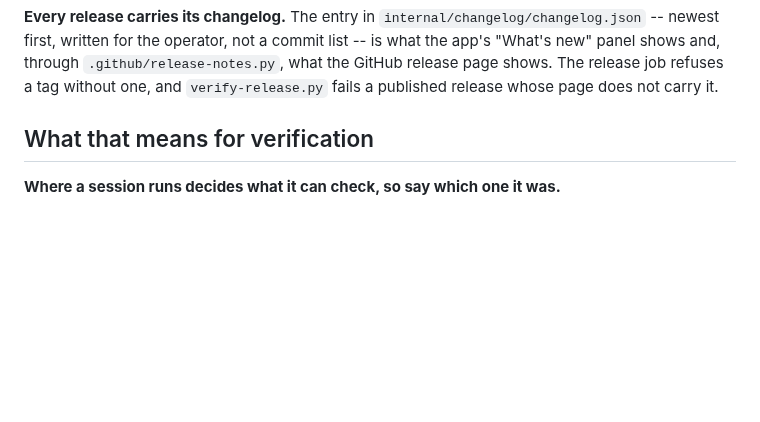
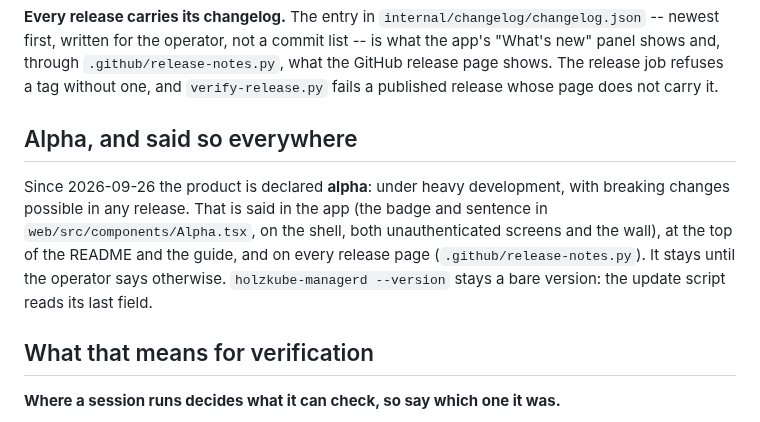
Before and after one commit to holzcloud/holzkube-manager, a Markdown page: CLAUDE.md, the part around the change. Rendered like a GitHub page; blank space fills up the shorter version.

```diff
--- a/CLAUDE.md
+++ b/CLAUDE.md
@@ -50,6 +50,16 @@ not a commit list -- is what the app's "What's new" panel shows and, through
 `.github/release-notes.py`, what the GitHub release page shows. The release job
 refuses a tag without one, and `verify-release.py` fails a published release
 whose page does not carry it.
+
+## Alpha, and said so everywhere
+
+Since 2026-09-26 the product is declared **alpha**: under heavy development,
+with breaking changes possible in any release. That is said in the app (the
+badge and sentence in `web/src/components/Alpha.tsx`, on the shell, both
+unauthenticated screens and the wall), at the top of the README and the guide,
+and on every release page (`.github/release-notes.py`). It stays until the
+operator says otherwise. `holzkube-managerd --version` stays a bare version:
+the update script reads its last field.
 
 ## What that means for verification
 
```
Also changed, not shown: README.md (+7 -0 lines), docs/guide.md (+5 -0 lines), docs/screenshots/app-detail.png, docs/screenshots/apps.png, docs/screenshots/clusters.png, docs/screenshots/kubernetes.png, docs/screenshots/node-hardware.png, docs/screenshots/wall.png, 8 other files.
